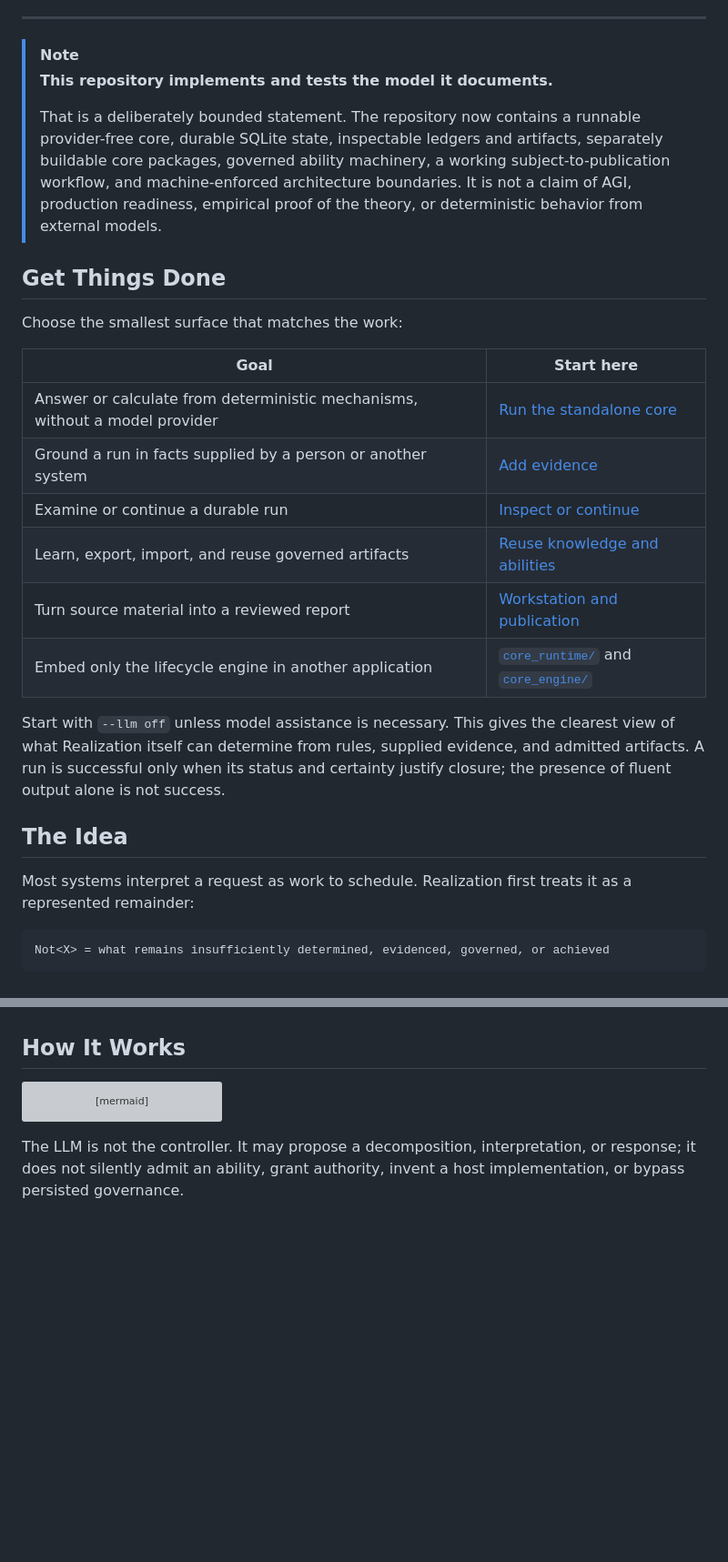
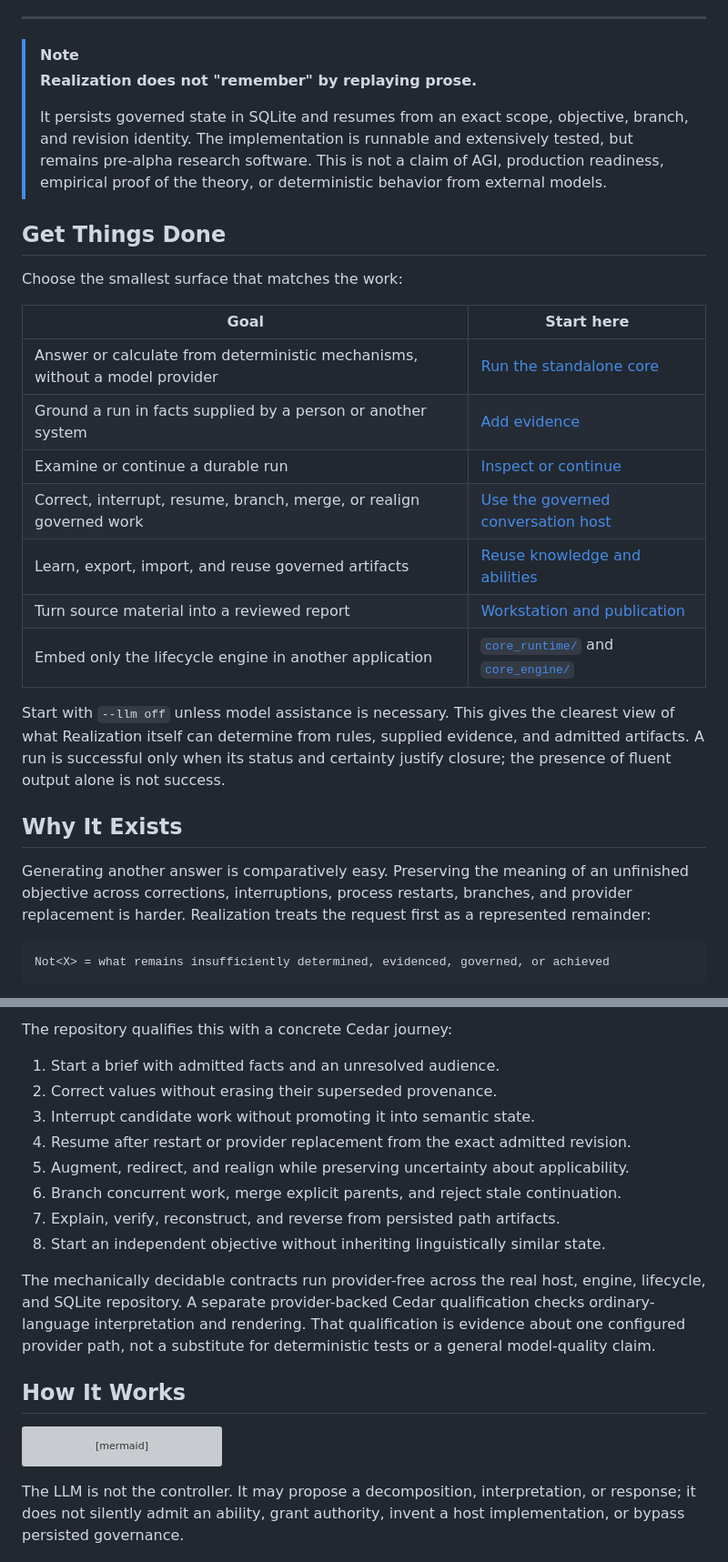
Before and after one commit to Adimpression/realization, a Markdown page: README.md, 2 parts joined by grey strips. Shown at 91% size. Drawn GitHub-style; blank space fills up the shorter version; grey boxes are pictures that could not be loaded.

Commit message:
docs: foreground governed resumption

````diff
--- a/README.md
+++ b/README.md
@@ -27,14 +29,13 @@ justified, governed outcomes.**
 ---
 
 > [!NOTE]
-> **This repository implements and tests the model it documents.**
+> **Realization does not "remember" by replaying prose.**
 >
-> That is a deliberately bounded statement. The repository now contains a
-> runnable provider-free core, durable SQLite state, inspectable ledgers and
-> artifacts, separately buildable core packages, governed ability machinery,
-> a working subject-to-publication workflow, and machine-enforced architecture
-> boundaries. It is not a claim of AGI, production readiness, empirical proof
-> of the theory, or deterministic behavior from external models.
+> It persists governed state in SQLite and resumes from an exact scope,
+> objective, branch, and revision identity. The implementation is runnable and
+> extensively tested, but remains pre-alpha research software. This is not a
+> claim of AGI, production readiness, empirical proof of the theory, or
+> deterministic behavior from external models.
 
 ## Get Things Done
 
@@ -45,6 +46,7 @@ Choose the smallest surface that matches the work:
 | Answer or calculate from deterministic mechanisms, without a model provider | [Run the standalone core](#run-one-local-task) |
 | Ground a run in facts supplied by a person or another system | [Add evidence](#add-evidence) |
 | Examine or continue a durable run | [Inspect or continue](#inspect-or-continue) |
+| Correct, interrupt, resume, branch, merge, or realign governed work | [Use the governed conversation host](#use-the-core-as-a-governed-chat-participant) |
 | Learn, export, import, and reuse governed artifacts | [Reuse knowledge and abilities](#reuse-knowledge-and-abilities) |
 | Turn source material into a reviewed report | [Workstation and publication](#workstation-and-publication) |
 | Embed only the lifecycle engine in another application | [`core_runtime/`](core_runtime/) and [`core_engine/`](core_engine/) |
@@ -54,10 +56,12 @@ clearest view of what Realization itself can determine from rules, supplied
 evidence, and admitted artifacts. A run is successful only when its status and
 certainty justify closure; the presence of fluent output alone is not success.
 
-## The Idea
+## Why It Exists
 
-Most systems interpret a request as work to schedule. Realization first treats
-it as a represented remainder:
+Generating another answer is comparatively easy. Preserving the meaning of an
+unfinished objective across corrections, interruptions, process restarts,
+branches, and provider replacement is harder. Realization treats the request
+first as a represented remainder:
 
 ```text
 Not<X> = what remains insufficiently determined, evidenced, governed, or achieved
@@ -80,3 +120,19 @@ This distinction drives the implementation:
+The repository qualifies this with a concrete Cedar journey:
+
+1. Start a brief with admitted facts and an unresolved audience.
+2. Correct values without erasing their superseded provenance.
+3. Interrupt candidate work without promoting it into semantic state.
+4. Resume after restart or provider replacement from the exact admitted revision.
+5. Augment, redirect, and realign while preserving uncertainty about applicability.
+6. Branch concurrent work, merge explicit parents, and reject stale continuation.
+7. Explain, verify, reconstruct, and reverse from persisted path artifacts.
+8. Start an independent objective without inheriting linguistically similar state.
+
+The mechanically decidable contracts run provider-free across the real host,
+engine, lifecycle, and SQLite repository. A separate provider-backed Cedar
+qualification checks ordinary-language interpretation and rendering. That
+qualification is evidence about one configured provider path, not a substitute
+for deterministic tests or a general model-quality claim.
 
 ## How It Works
 
````
Also changed, not shown: other parts of README.md (+44 -4 lines).
